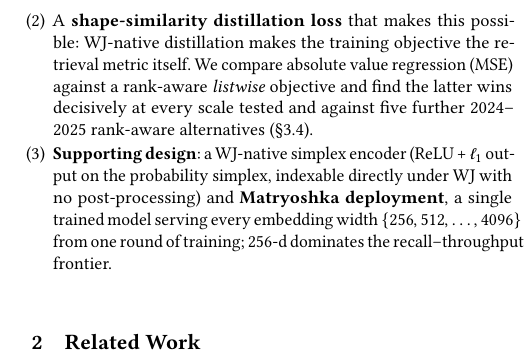
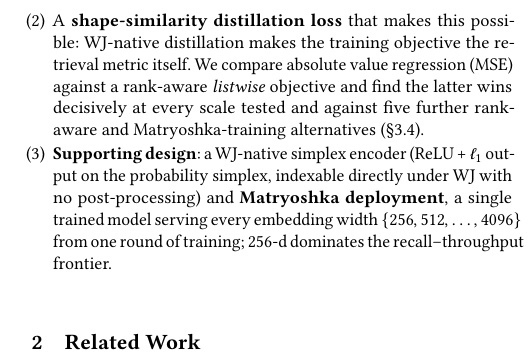
Before and after one commit to ruban-ai/polygon-ann-ml-embeddings, a LaTeX paper (term_project/SigSpatial/full_paper/sigconf.tex): part of one column of page 2 of 7, cut so that both start at the same text. Compiled offline with pdfLaTeX.

Commit message:
auto: sigconf.tex

```diff
--- a/term_project/SigSpatial/full_paper/sigconf.tex
+++ b/term_project/SigSpatial/full_paper/sigconf.tex
@@ -138,7 +138,7 @@ none produce WJ-compatible embeddings. Our contributions are as follows:
     distillation makes the training objective the retrieval metric itself. We compare
     absolute value regression (MSE) against a rank-aware \emph{listwise} objective and
     find the latter wins decisively at every scale tested and against five further
-    2024--2025 rank-aware alternatives (\S\ref{sec:distill}).
+    rank-aware and Matryoshka-training alternatives (\S\ref{sec:distill}).
   \item \textbf{Supporting design}: a WJ-native simplex encoder (ReLU\,+\,$\ell_1$
     output on the probability simplex, indexable directly under WJ with no
     post-processing) and \textbf{Matryoshka deployment}, a single trained model serving
```
